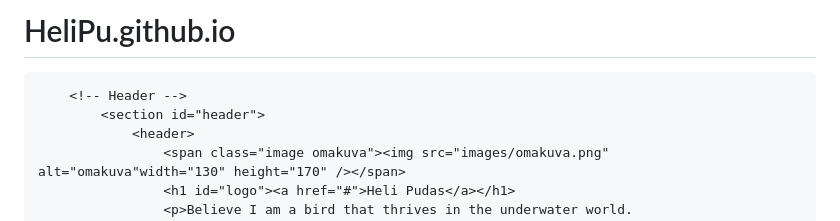
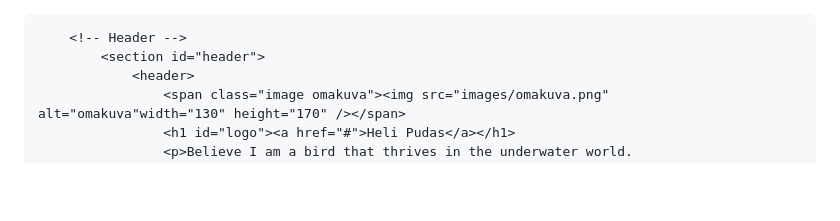
Before and after one commit to HeliPu/HeliPu.github.io, a Markdown page: README.md, the part around the change. GitHub-like rendering; blank space fills up the shorter version.

```diff
--- a/README.md
+++ b/README.md
@@ -1,4 +1,4 @@
-# HeliPu.github.io
+
 <!DOCTYPE HTML>
 
 <html>
```
